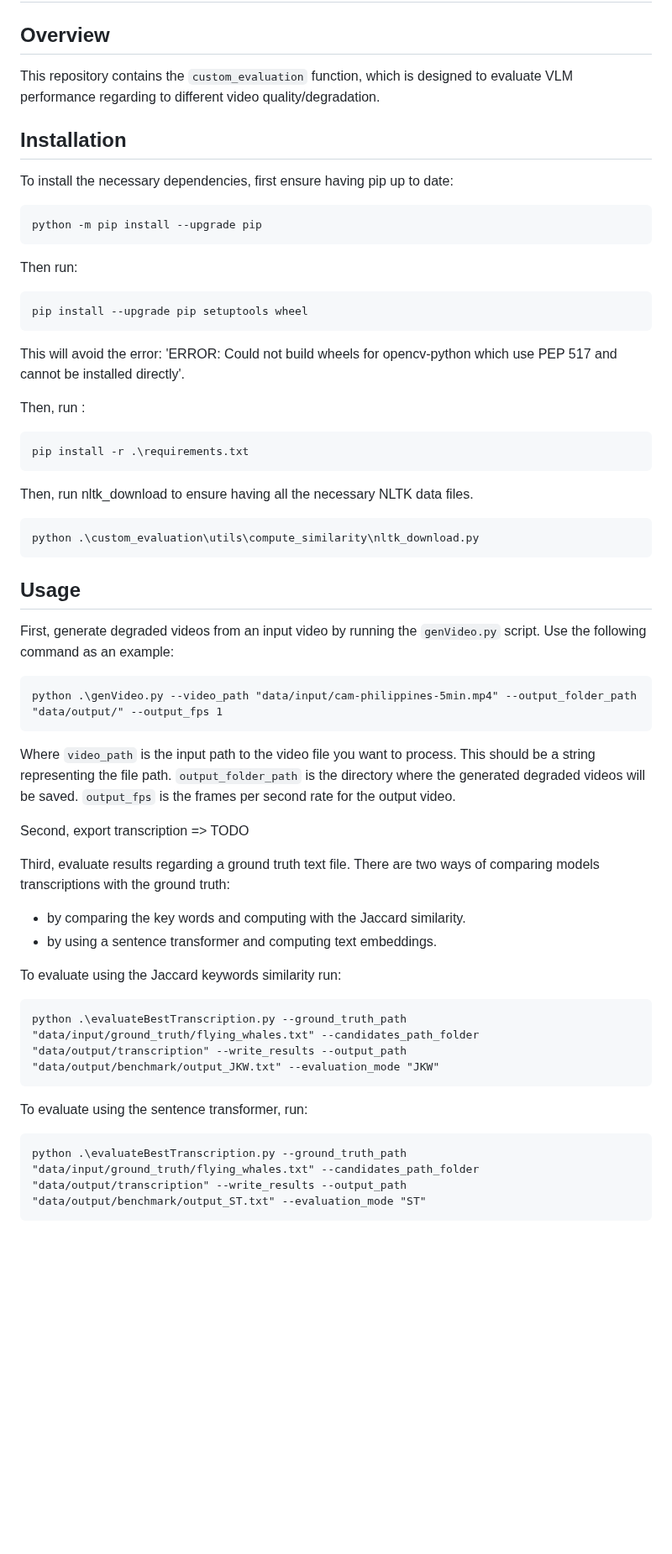
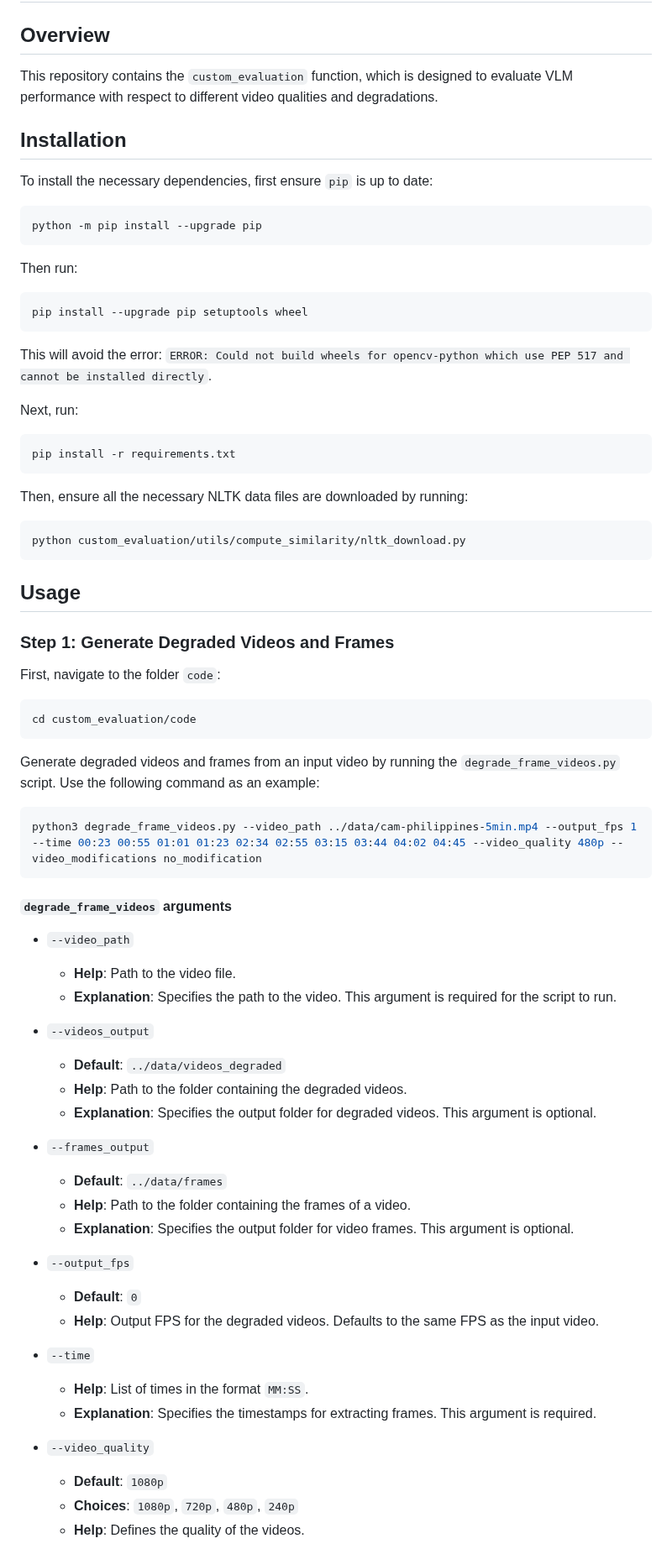
Before and after one commit to Gianlucca123/Vision-LLM-MINA, a Markdown page: custom_evaluation/README.md, the part around one of its changes. Shown at 84% size. Rendered like a GitHub page; blank space fills up the shorter version.

Commit message:
readmed to use the benchmark

````diff
--- a/custom_evaluation/README.md
+++ b/custom_evaluation/README.md
@@ -2,11 +2,11 @@
 
 ## Overview
 
-This repository contains the `custom_evaluation` function, which is designed to evaluate VLM performance regarding to different video quality/degradation.
+This repository contains the `custom_evaluation` function, which is designed to evaluate VLM performance with respect to different video qualities and degradations.
 
 ## Installation
 
-To install the necessary dependencies, first ensure having pip up to date:
+To install the necessary dependencies, first ensure `pip` is up to date:
 ```bash
 python -m pip install --upgrade pip
 ```
@@ -14,40 +14,57 @@ Then run:
 ```bash
 pip install --upgrade pip setuptools wheel
 ```
-This will avoid the error: 'ERROR: Could not build wheels for opencv-python which use PEP 517 and cannot be installed directly'.
+This will avoid the error: `ERROR: Could not build wheels for opencv-python which use PEP 517 and cannot be installed directly`.
 
-Then, run :
+Next, run:
 ```bash
-pip install -r .\requirements.txt
+pip install -r requirements.txt
 ```
-Then, run nltk_download to ensure having all the necessary NLTK data files.
-
+Then, ensure all the necessary NLTK data files are downloaded by running:
 ```bash
-python .\custom_evaluation\utils\compute_similarity\nltk_download.py
+python custom_evaluation/utils/compute_similarity/nltk_download.py
 ```
 
+## Usage
 
-## Usage
-First, generate degraded videos from an input video by running the `genVideo.py` script. Use the following command as an example:
+### Step 1: Generate Degraded Videos and Frames
 
-    python .\genVideo.py --video_path "data/input/cam-philippines-5min.mp4" --output_folder_path "data/output/" --output_fps 1
+First, navigate to the folder `code`:
+```bash
+cd custom_evaluation/code
+```
 
-Where `video_path` is the input path to the video file you want to process. This should be a string representing the file path. `output_folder_path`
-is the directory where the generated degraded videos will be saved. `output_fps` is the frames per second rate for the output video.
+Generate degraded videos and frames from an input video by running the `degrade_frame_videos.py` script. Use the following command as an example:
+```bash
+python3 degrade_frame_videos.py --video_path ../data/cam-philippines-5min.mp4 --output_fps 1 --time 00:23 00:55 01:01 01:23 02:34 02:55 03:15 03:44 04:02 04:45 --video_quality 480p --video_modifications no_modification
+```
 
-Second, export transcription => TODO
+#### `degrade_frame_videos` arguments
 
-Third, evaluate results regarding a ground truth text file.
-There are two ways of comparing models transcriptions with the ground truth:
-- by comparing the key words and computing with the Jaccard similarity.
-- by using a sentence transformer and computing text embeddings.
+- `--video_path`
+  - **Help**: Path to the video file.
+  - **Explanation**: Specifies the path to the video. This argument is required for the script to run.
 
-To evaluate using the Jaccard keywords similarity run:
+- `--videos_output`
+  - **Default**: `../data/videos_degraded`
+  - **Help**: Path to the folder containing the degraded videos.
+  - **Explanation**: Specifies the output folder for degraded videos. This argument is optional.
 
-    python .\evaluateBestTranscription.py --ground_truth_path "data/input/ground_truth/flying_whales.txt" --candidates_path_folder "data/output/transcription" --write_results --output_path "data/output/benchmark/output_JKW.txt" --evaluation_mode "JKW"
+- `--frames_output`
+  - **Default**: `../data/frames`
+  - **Help**: Path to the folder containing the frames of a video.
+  - **Explanation**: Specifies the output folder for video frames. This argument is optional.
 
-To evaluate using the sentence transformer, run:
+- `--output_fps`
+  - **Default**: `0`
+  - **Help**: Output FPS for the degraded videos. Defaults to the same FPS as the input video.
 
-    python .\evaluateBestTranscription.py --ground_truth_path "data/input/ground_truth/flying_whales.txt" --candidates_path_folder "data/output/transcription" --write_results --output_path "data/output/benchmark/output_ST.txt" --evaluation_mode "ST"
+- `--time`
+  - **Help**: List of times in the format `MM:SS`.
+  - **Explanation**: Specifies the timestamps for extracting frames. This argument is required.
 
+- `--video_quality`
+  - **Default**: `1080p`
+  - **Choices**: `1080p`, `720p`, `480p`, `240p`
+  - **Help**: Defines the quality of the videos.
 
````
Also changed, not shown: other parts of custom_evaluation/README.md (+82 -21 lines).
